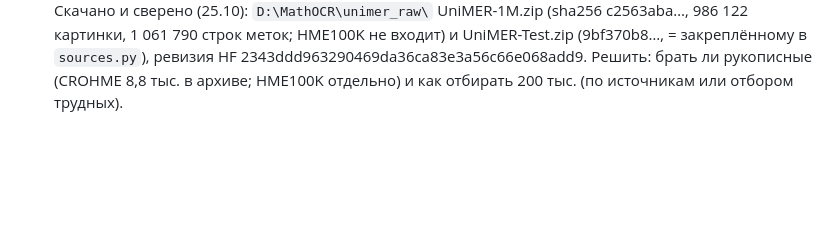
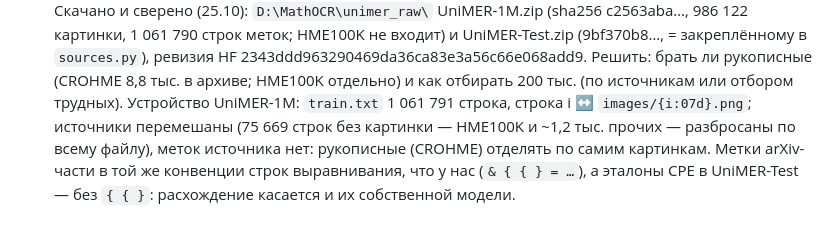
Before and after one commit to Echo-Eins/MathOCR, a Markdown page: tasks/todo.md, the part around the change. GitHub-like rendering; blank space fills up the shorter version.

Commit message:
todo: UniMER-1M layout (shuffled sources, no source labels; train labels share our aligned-row convention, CPE refs do not)
Co-Authored-By: Claude Opus 5.5 <noreply@anthropic.com>

```diff
--- a/tasks/todo.md
+++ b/tasks/todo.md
@@ -323,3 +323,7 @@
   UniMER-1M.zip (sha256 c2563aba…, 986 122 картинки, 1 061 790 строк меток; HME100K не входит) и UniMER-Test.zip
   (9bf370b8…, = закреплённому в `sources.py`), ревизия HF 2343ddd963290469da36ca83e3a56c66e068add9. Решить: брать ли
   рукописные (CROHME 8,8 тыс. в архиве; HME100K отдельно) и как отбирать 200 тыс. (по источникам или отбором трудных).
+  Устройство UniMER-1M: `train.txt` 1 061 791 строка, строка i ↔ `images/{i:07d}.png`; источники перемешаны (75 669
+  строк без картинки — HME100K и ~1,2 тыс. прочих — разбросаны по всему файлу), меток источника нет: рукописные
+  (CROHME) отделять по самим картинкам. Метки arXiv-части в той же конвенции строк выравнивания, что у нас
+  (`& { { } = …`), а эталоны CPE в UniMER-Test — без `{ { }`: расхождение касается и их собственной модели.
```
